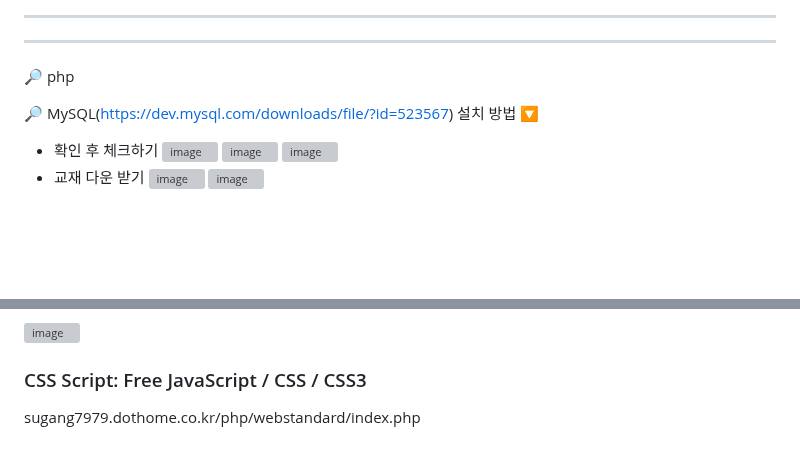
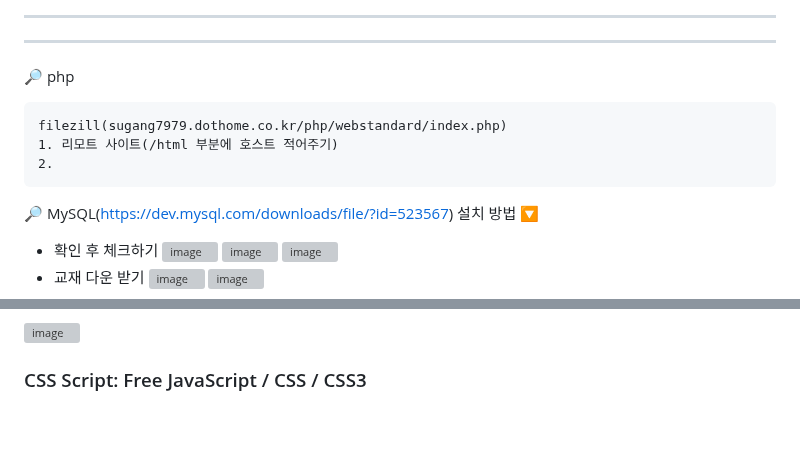
Before and after one commit to gogoringhye/basic, a Markdown page: README.md, 2 parts joined by grey strips. GitHub-like rendering; blank space fills up the shorter version; grey boxes are pictures that could not be loaded.

````diff
--- a/README.md
+++ b/README.md
@@ -279,6 +279,11 @@ console.log(imageUrls.join('\n'));
 
 --------------------------------------------------------------------------------------------------------------------------------------------------------------------
 🔎 php
+```
+filezill(sugang7979.dothome.co.kr/php/webstandard/index.php)
+1. 리모트 사이트(/html 부분에 호스트 적어주기)
+2.
+```
 
 🔎 MySQL(https://dev.mysql.com/downloads/file/?id=523567) 설치 방법 🔽
 - 확인 후 체크하기
@@ -367,56 +372,3 @@ f1➡ftp setting
 ![image](https://github.com/gogoringhye/basic/assets/145514996/4443e0ee-7a10-4911-8040-852f7f1dade2)
 
 ### CSS Script: Free JavaScript / CSS / CSS3
-
-
-
-
-
-
-
-
-
-
-
-
-
-
-
-
-
-
-
-
-
-
-
-
-
-
-
-
-
-
-
-
-
-
-
-
-
-
-
-
-
-
-
-
-
-
-
-
-
-
-
-
-sugang7979.dothome.co.kr/php/webstandard/index.php
````
